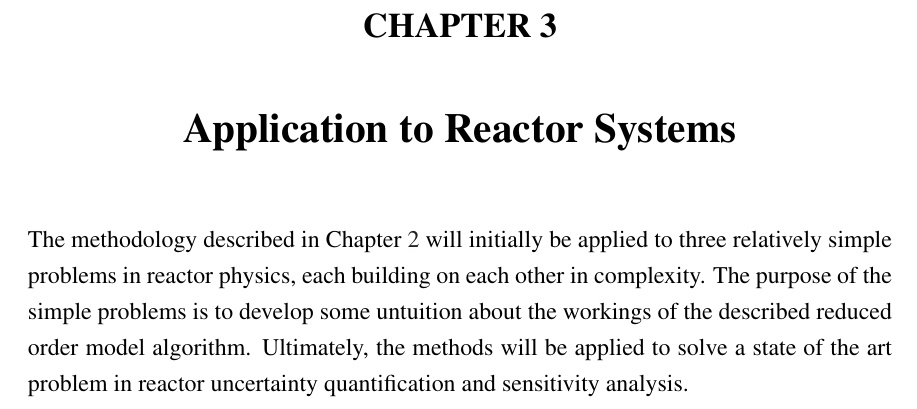
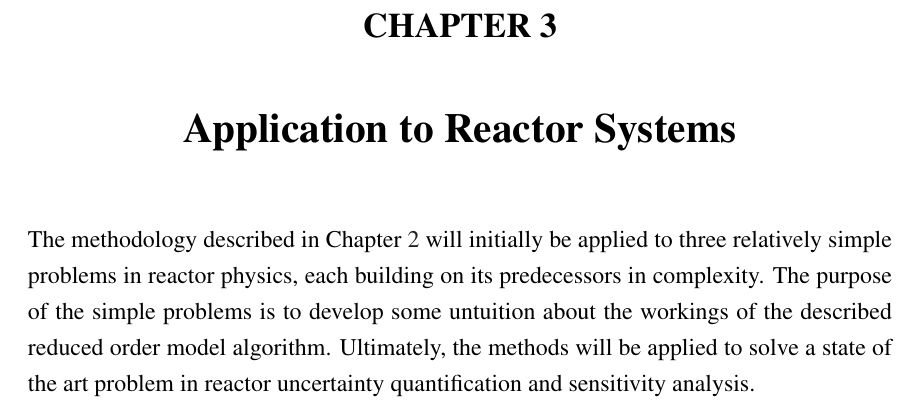
Before and after one commit to alapo/Thesis, a LaTeX thesis (thesis_main.tex, which reads Chapter3/chapter3_main.tex): part of page 34 of 36, cut so that both start at the same text. Compiled offline with pdfLaTeX.

Commit message:
Update chapter3_main.tex

```diff
--- a/Chapter3/chapter3_main.tex
+++ b/Chapter3/chapter3_main.tex
@@ -1 +1 @@
-The methodology described in Chapter \ref{chap:rom} will initially be applied to three relatively simple problems in reactor physics, each building on each other in complexity. The purpose of the simple problems is to develop some untuition about the workings of the described reduced order model algorithm. Ultimately, the methods will be applied to solve a state of the art problem in reactor uncertainty quantification and sensitivity analysis.
+The methodology described in Chapter \ref{chap:rom} will initially be applied to three relatively simple problems in reactor physics, each building on its predecessors in complexity. The purpose of the simple problems is to develop some untuition about the workings of the described reduced order model algorithm. Ultimately, the methods will be applied to solve a state of the art problem in reactor uncertainty quantification and sensitivity analysis.
```
